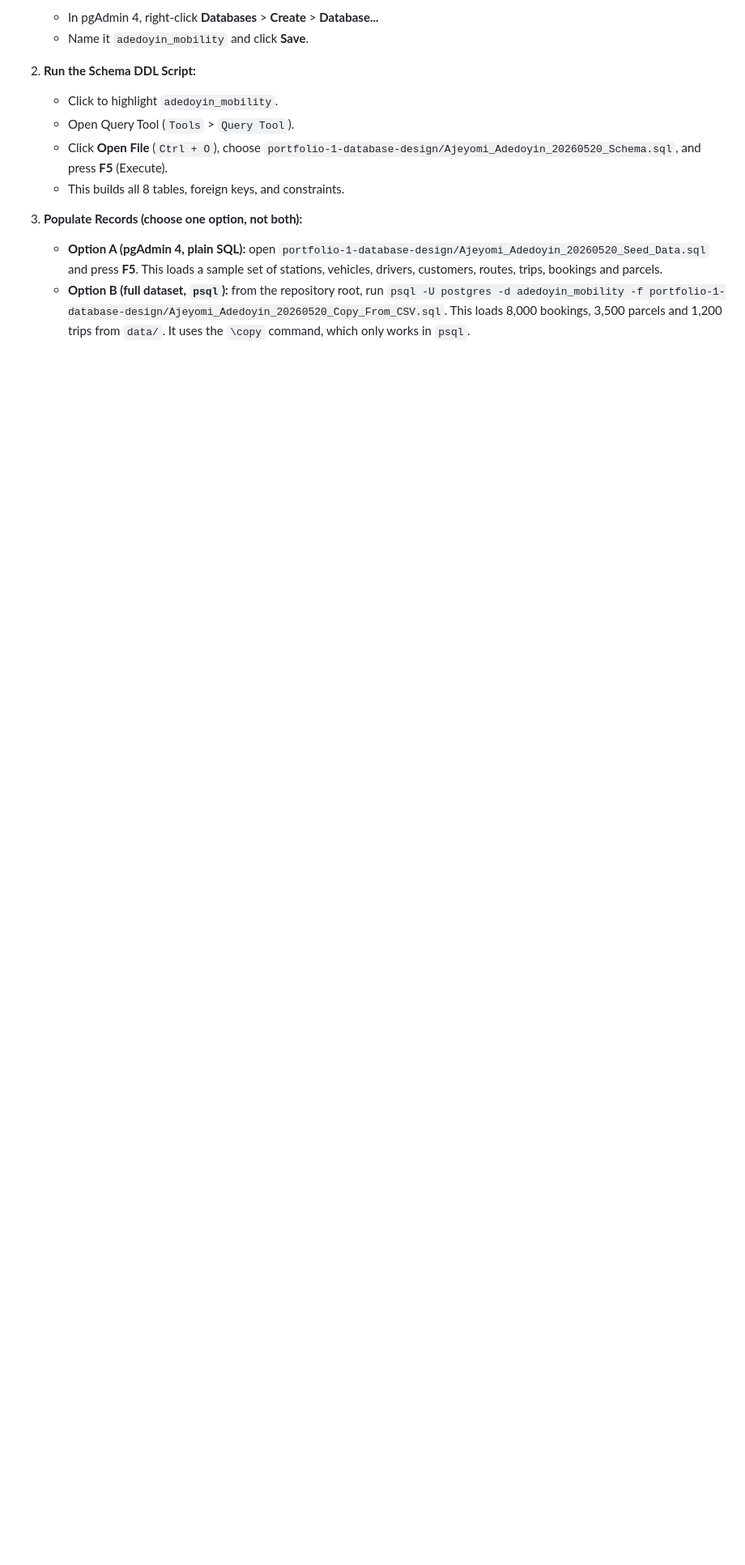
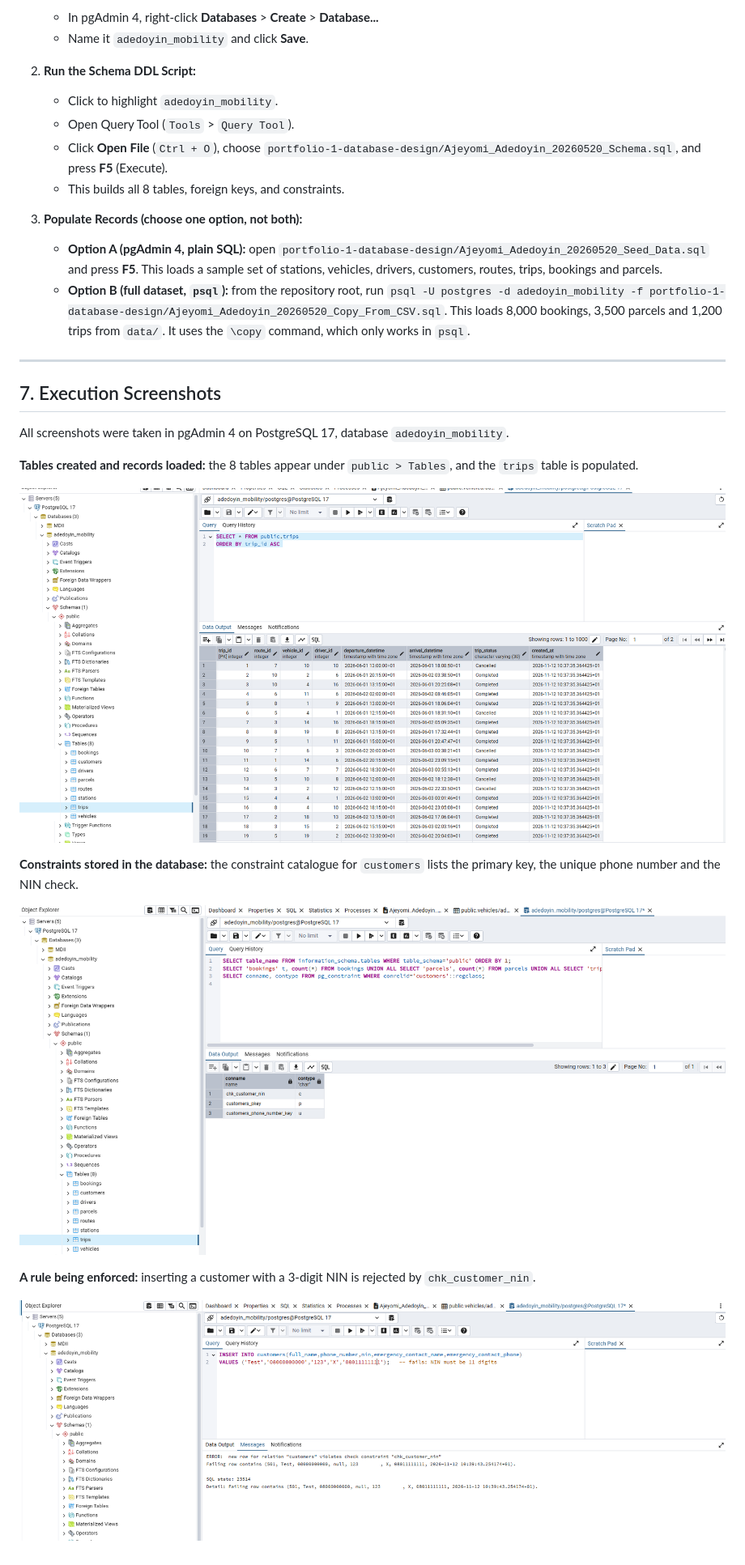
Before and after one commit to SammyGIS/Ajeyomi_Adedoyin_20260520, a Markdown page: portfolio-1-database-design/Ajeyomi_Adedoyin_20260520_README.md, the part around the change. Shown at 81% size. Drawn GitHub-style; pictures changed too: portfolio-1-database-design/assets/Ajeyomi_Adedoyin_20260520_pgAdmin_Customer_Constraints.png (added), portfolio-1-database-design/assets/Ajeyomi_Adedoyin_20260520_pgAdmin_NIN_Constraint_Error.png (added), portfolio-1-database-design/assets/Ajeyomi_Adedoyin_20260520_pgAdmin_Tables_and_Data.png (added); blank space fills up the shorter version.

Commit message:
docs(portfolio-1): add pgAdmin execution screenshots

```diff
--- a/portfolio-1-database-design/Ajeyomi_Adedoyin_20260520_README.md
+++ b/portfolio-1-database-design/Ajeyomi_Adedoyin_20260520_README.md
@@ -179,3 +179,21 @@ You do not need to use the command line terminal. You can run all scripts direct
 3. **Populate Records (choose one option, not both):**
    - **Option A (pgAdmin 4, plain SQL):** open `portfolio-1-database-design/Ajeyomi_Adedoyin_20260520_Seed_Data.sql` and press **F5**. This loads a sample set of stations, vehicles, drivers, customers, routes, trips, bookings and parcels.
    - **Option B (full dataset, `psql`):** from the repository root, run `psql -U postgres -d adedoyin_mobility -f portfolio-1-database-design/Ajeyomi_Adedoyin_20260520_Copy_From_CSV.sql`. This loads 8,000 bookings, 3,500 parcels and 1,200 trips from `data/`. It uses the `\copy` command, which only works in `psql`.
+
+---
+
+## 7. Execution Screenshots
+
+All screenshots were taken in pgAdmin 4 on PostgreSQL 17, database `adedoyin_mobility`.
+
+**Tables created and records loaded:** the 8 tables appear under `public > Tables`, and the `trips` table is populated.
+
+![Tables and trips data in pgAdmin 4](assets/Ajeyomi_Adedoyin_20260520_pgAdmin_Tables_and_Data.png)
+
+**Constraints stored in the database:** the constraint catalogue for `customers` lists the primary key, the unique phone number and the NIN check.
+
+![Constraints on the customers table](assets/Ajeyomi_Adedoyin_20260520_pgAdmin_Customer_Constraints.png)
+
+**A rule being enforced:** inserting a customer with a 3-digit NIN is rejected by `chk_customer_nin`.
+
+![NIN constraint rejecting an invalid insert](assets/Ajeyomi_Adedoyin_20260520_pgAdmin_NIN_Constraint_Error.png)
```
